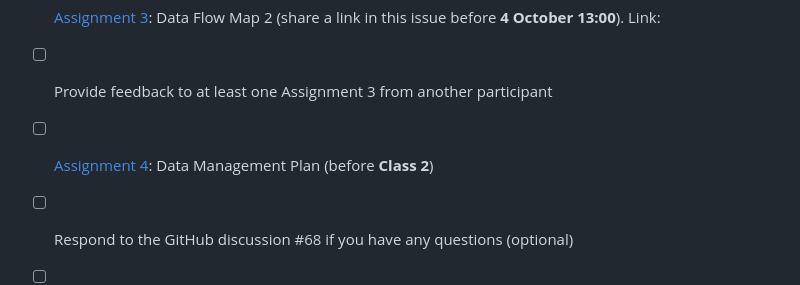
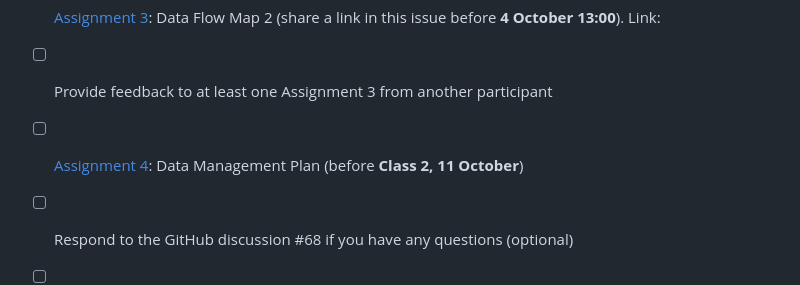
Before and after one commit to thefaylab/lab-manual, a Markdown page: .github/ISSUE_TEMPLATE/assignment-1-.md, the part around the change. Drawn GitHub-style.

Commit message:
Update issue templates
update deadline assignment 4

```diff
--- a/.github/ISSUE_TEMPLATE/assignment-1-.md
+++ b/.github/ISSUE_TEMPLATE/assignment-1-.md
@@ -43,6 +43,6 @@ assignees: ''
 - [ ] Respond to the GitHub discussion #67
 - [ ] [Assignment 3](https://estherplomp.github.io/TNW-RDM-101/11-Assignment-Data-Flow-Map-2.html): Data Flow Map 2 (share a link in this issue before **4 October 13:00**). Link:
 - [ ] Provide feedback to at least one Assignment 3 from another participant
-- [ ] [Assignment 4](https://estherplomp.github.io/TNW-RDM-101/13-Assignment-DMP.html): Data Management Plan (before **Class 2**)
+- [ ] [Assignment 4](https://estherplomp.github.io/TNW-RDM-101/13-Assignment-DMP.html): Data Management Plan (before **Class 2, 11 October**)
 - [ ] Respond to the GitHub discussion #68 if you have any questions (optional)
 - [ ] [Assignment 5](https://estherplomp.github.io/TNW-RDM-101/14-Assignment-Data-Flow-Map-3.html): Data Flow Map 3: submit your slide (before **17 October, 17:00**)
```
